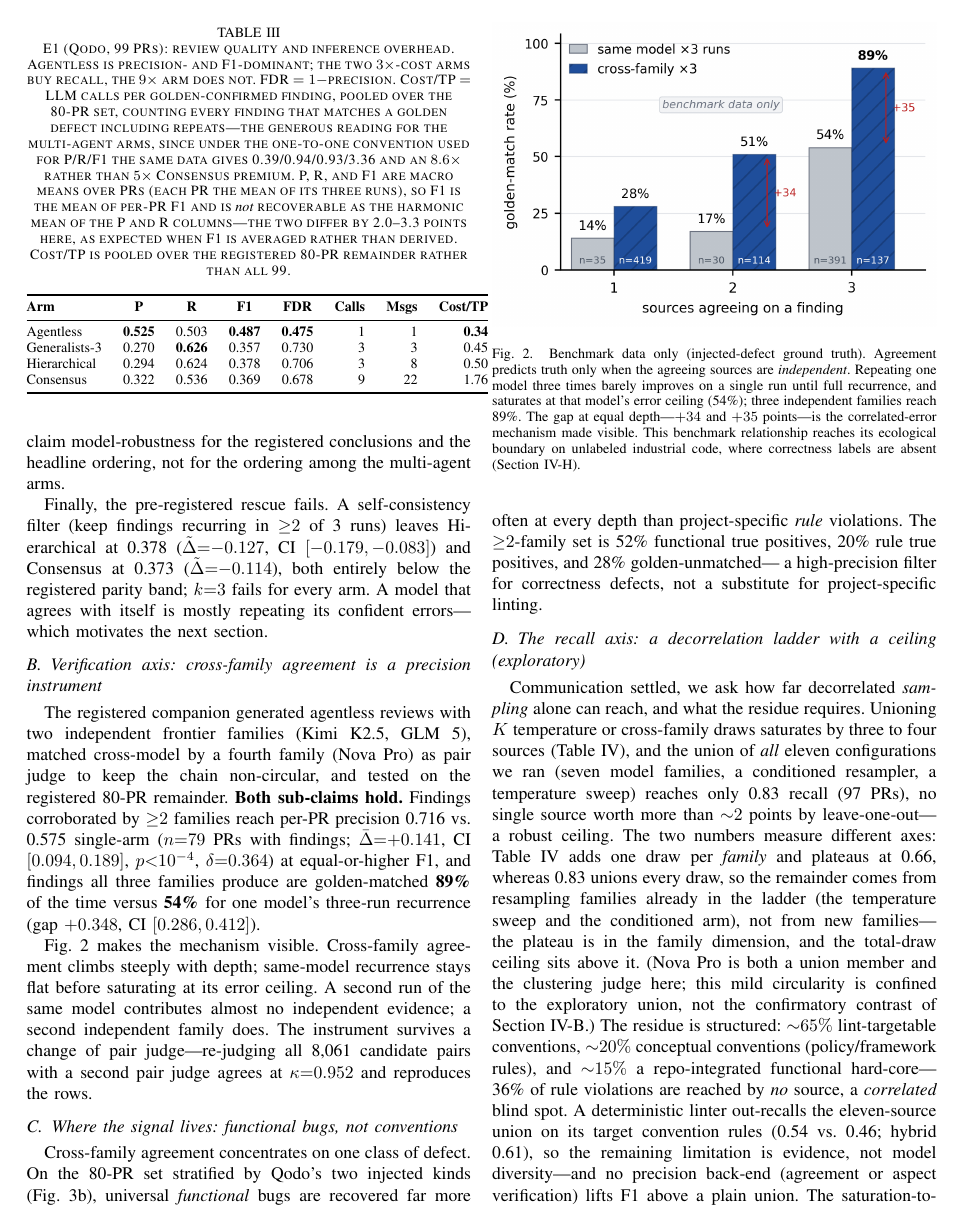
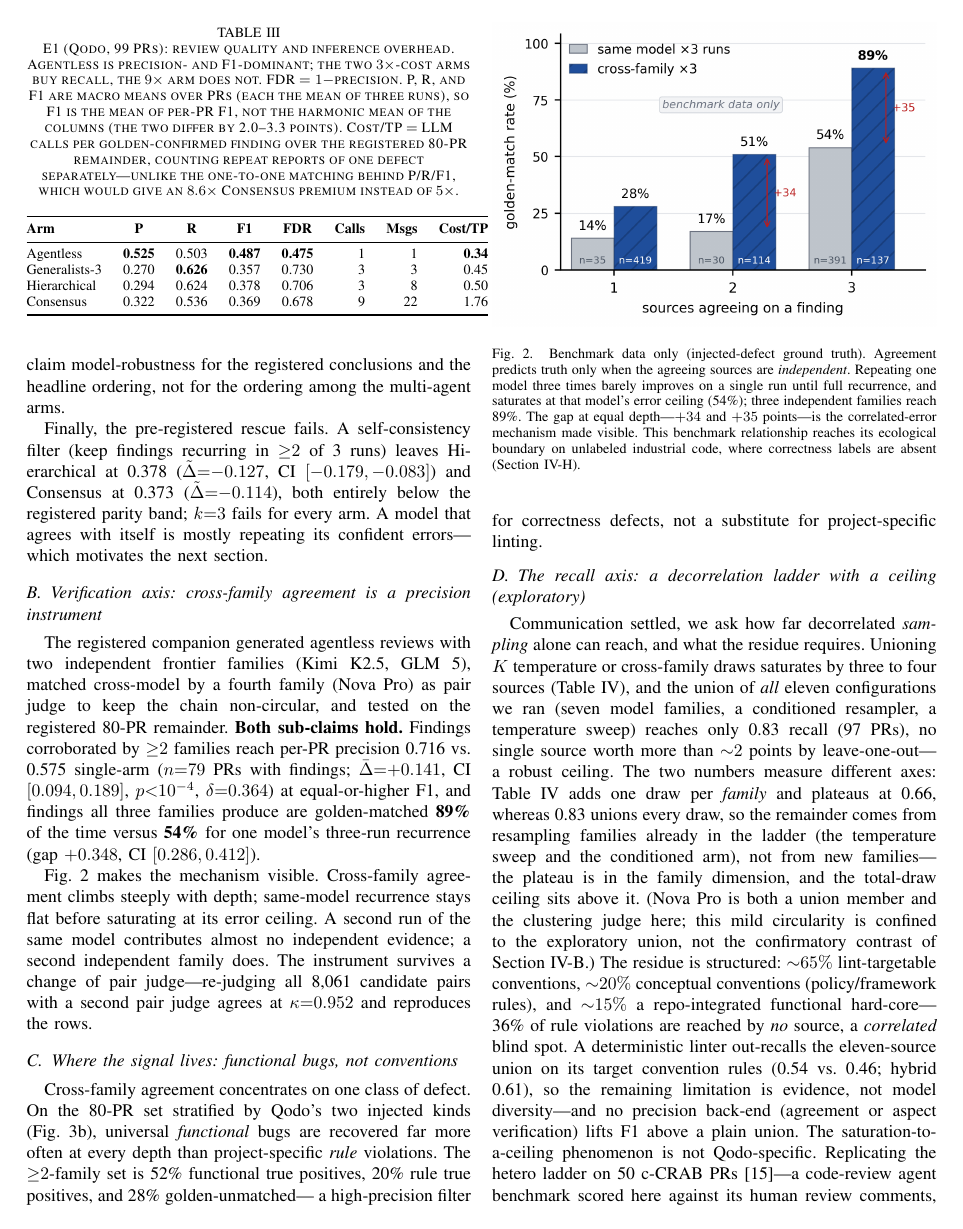
Before and after one commit to SharonHuang77/rap-review-research, a LaTeX paper (docs/paper/capstone_week13_full.tex): page 4 of 7. Compiled offline with pdfLaTeX.

Commit message:
docs(paper): trim Table III's caption — it had grown longer than the table
Successive rounds each appended a clause without pruning, and the caption ended
up ten lines of small caps above a four-row table. Two specific faults: the
80-PR denominator was stated twice (I added the second one last round without
noticing the first), and the caption carried the full alternative computation
(0.39/0.94/0.93/3.36, 8.6x vs 5x), which reads as the caption arguing with its
own table.

Same disclosures, a third shorter: the one-to-one inconsistency is now one
clause naming only the consequence (8.6x rather than 5x), not a second set of
figures. If the held Cost/TP convention change lands, that clause goes away
entirely.

Co-Authored-By: Claude Opus 4.8 <noreply@anthropic.com>

```diff
--- a/docs/paper/capstone_week13_full.tex
+++ b/docs/paper/capstone_week13_full.tex
@@ -326,17 +326,13 @@ its confident errors---which motivates the next section.
 \begin{table}[t]
 \caption{E1 (Qodo, 99 PRs): review quality and inference overhead. Agentless is
 precision- and F1-dominant; the two $3\times$-cost arms buy recall, the
-$9\times$ arm does not.
-FDR $=1-$precision. Cost/TP $=$ LLM calls per golden-confirmed finding, pooled
-over the 80-PR set, counting every finding that matches a golden defect
-including repeats---the generous reading for the multi-agent arms, since under
-the one-to-one convention used for P/R/F1 the same data gives 0.39/0.94/0.93/3.36
-and an $8.6\times$ rather than $5\times$ Consensus premium. P, R, and
-F1 are macro means over PRs (each PR the mean of its three runs), so F1 is the
-mean of per-PR F1 and is \emph{not} recoverable as the harmonic mean of the P
-and R columns---the two differ by 2.0--3.3 points here, as expected when F1 is
-averaged rather than derived. Cost/TP is pooled over the registered 80-PR
-remainder rather than all 99.}
+$9\times$ arm does not. FDR $=1-$precision. P, R, and F1 are macro means over
+PRs (each the mean of three runs), so F1 is the mean of per-PR F1, not the
+harmonic mean of the columns (the two differ by 2.0--3.3 points). Cost/TP $=$
+LLM calls per golden-confirmed finding over the registered 80-PR remainder,
+counting repeat reports of one defect separately---unlike the one-to-one
+matching behind P/R/F1, which would give an $8.6\times$ Consensus premium
+instead of $5\times$.}
 \label{tab:confirmatory}
 \centering
 \footnotesize
```
Also changed, not shown: docs/paper/capstone_week13_full.pdf.
